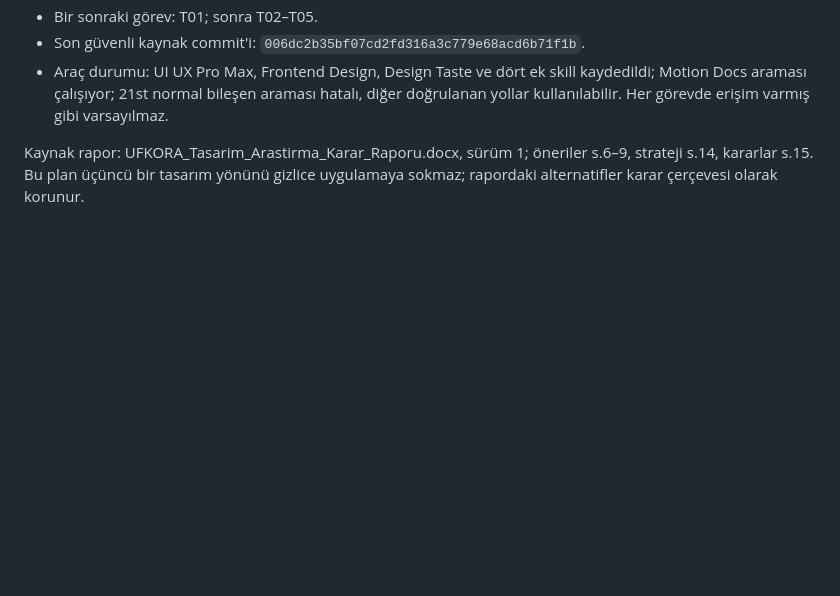
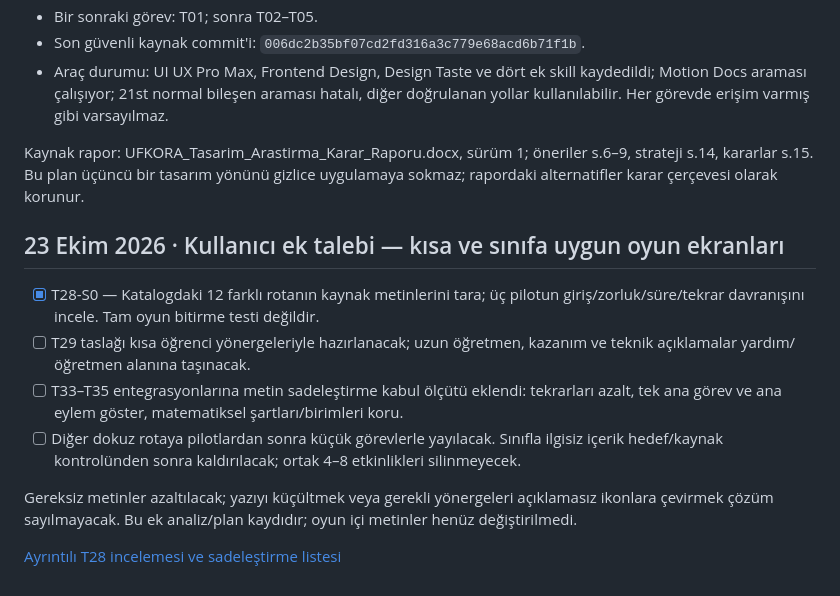
Before and after one commit to ogunsekerr/ufkora, a Markdown page: docs/design-roadmap-2026-10-23.md, the part around one of its changes. Drawn GitHub-style; blank space fills up the shorter version.

Commit message:
docs: complete T28 and add concise grade-relevant game copy criteria

```diff
--- a/docs/design-roadmap-2026-10-23.md
+++ b/docs/design-roadmap-2026-10-23.md
@@ -231,3 +231,15 @@ Bunlar şimdi yeni soru olarak çalışmayı durdurmaz; ilgili taslak hazır old
 - Araç durumu: UI UX Pro Max, Frontend Design, Design Taste ve dört ek skill kaydedildi; Motion Docs araması çalışıyor; 21st normal bileşen araması hatalı, diğer doğrulanan yollar kullanılabilir. Her görevde erişim varmış gibi varsayılmaz.
 
 Kaynak rapor: UFKORA_Tasarim_Arastirma_Karar_Raporu.docx, sürüm 1; öneriler s.6–9, strateji s.14, kararlar s.15. Bu plan üçüncü bir tasarım yönünü gizlice uygulamaya sokmaz; rapordaki alternatifler karar çerçevesi olarak korunur.
+
+
+## 23 Ekim 2026 · Kullanıcı ek talebi — kısa ve sınıfa uygun oyun ekranları
+
+- [x] T28-S0 — Katalogdaki 12 farklı rotanın kaynak metinlerini tara; üç pilotun giriş/zorluk/süre/tekrar davranışını incele. Tam oyun bitirme testi değildir.
+- [ ] T29 taslağı kısa öğrenci yönergeleriyle hazırlanacak; uzun öğretmen, kazanım ve teknik açıklamalar yardım/öğretmen alanına taşınacak.
+- [ ] T33–T35 entegrasyonlarına metin sadeleştirme kabul ölçütü eklendi: tekrarları azalt, tek ana görev ve ana eylem göster, matematiksel şartları/birimleri koru.
+- [ ] Diğer dokuz rotaya pilotlardan sonra küçük görevlerle yayılacak. Sınıfla ilgisiz içerik hedef/kaynak kontrolünden sonra kaldırılacak; ortak 4–8 etkinlikleri silinmeyecek.
+
+Gereksiz metinler azaltılacak; yazıyı küçültmek veya gerekli yönergeleri açıklamasız ikonlara çevirmek çözüm sayılmayacak. Bu ek analiz/plan kaydıdır; oyun içi metinler henüz değiştirilmedi.
+
+[Ayrıntılı T28 incelemesi ve sadeleştirme listesi](https://github.com/ogunsekerr/ufkora/blob/task/t28-entry-content-audit/docs/design/T28-entry-content-audit.md)
```
Also changed, not shown: other parts of docs/design-roadmap-2026-10-23.md (+1 -1 lines).
